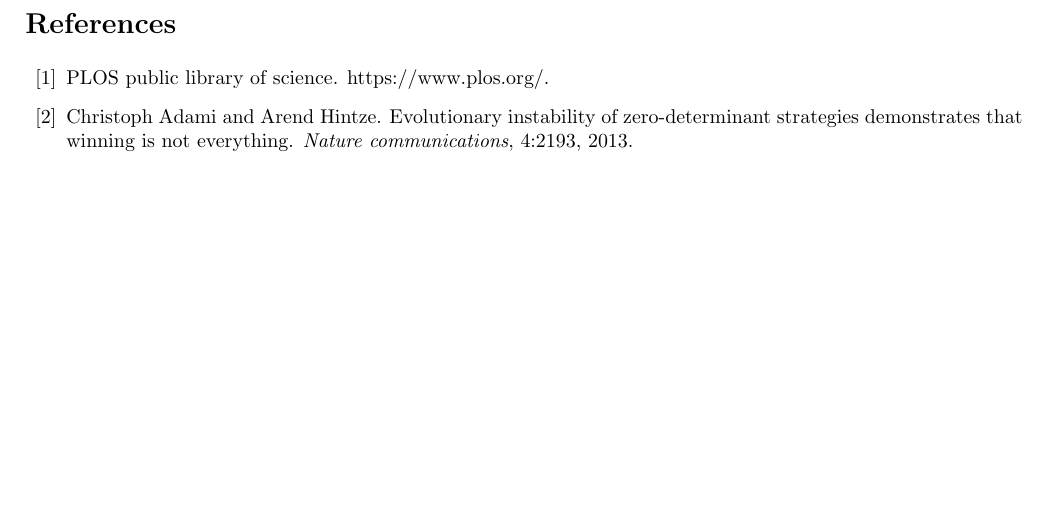
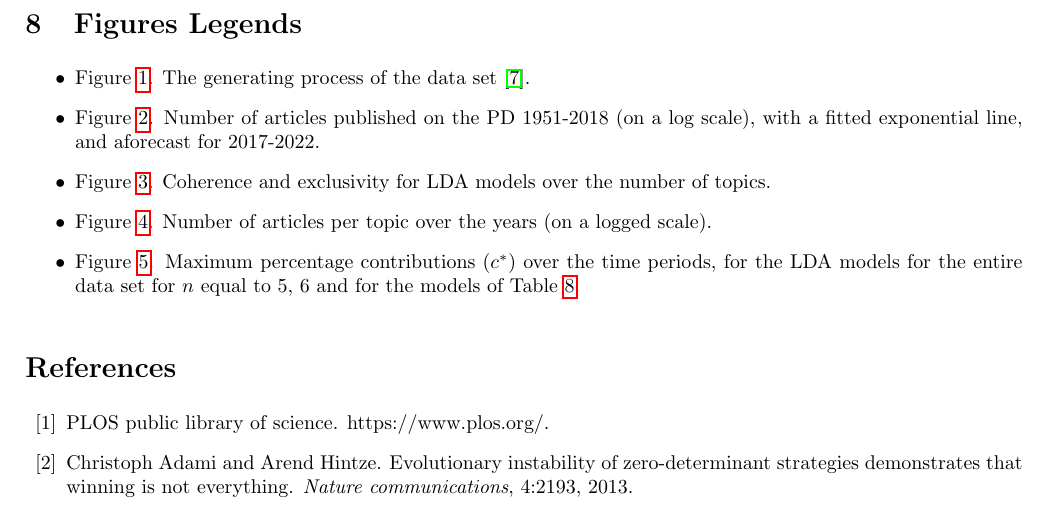
Before and after one commit to Nikoleta-v3/bibliometric-study-of-the-prisoners-dilemma, a LaTeX paper (main.tex): part of page 13 of 20, cut at the place of the change, the shorter picture padded with empty space. Compiled offline with pdfLaTeX.

Commit message:
add figure legends list

```diff
--- a/main.tex
+++ b/main.tex
@@ -936,6 +936,24 @@ helped improve the paper.
 
 The datasets generated and analysed during the current study are available
 in~\cite{auction_data_2018, anarchy_data_2018, pd_data_2018}.
+
+\section{Figures Legends}
+
+\begin{itemize}
+  \item Figure~\ref{figure:colection_process}. The generating process of the
+  data set~\cite{pd_data_2018}.
+  \item Figure~\ref{fig:timeseries}. Number of articles published on the PD
+  1951-2018 (on a log scale), with a fitted exponential line, and aforecast for
+  2017-2022.
+  \item Figure~\ref{figure:models_scores}. Coherence and exclusivity for LDA
+  models over the number of topics.
+  \item Figure~\ref{fig:number_of_articles_per_topic}. Number of articles per
+  topic over the years (on a logged scale).
+  \item Figure~\ref{fig:median_percentage_contribution_over_time}. Maximum
+  percentage contributions (\(c^*\)) over the time periods,
+  for the LDA models for the entire data set for \(n\) equal to 5, 6
+  and for the models of Table~\ref{table:topics_per_year}.
+\end{itemize}
 
 
 \begin{thebibliography}{10}
```
Also changed, not shown: main.tex (2 more changed lines).
